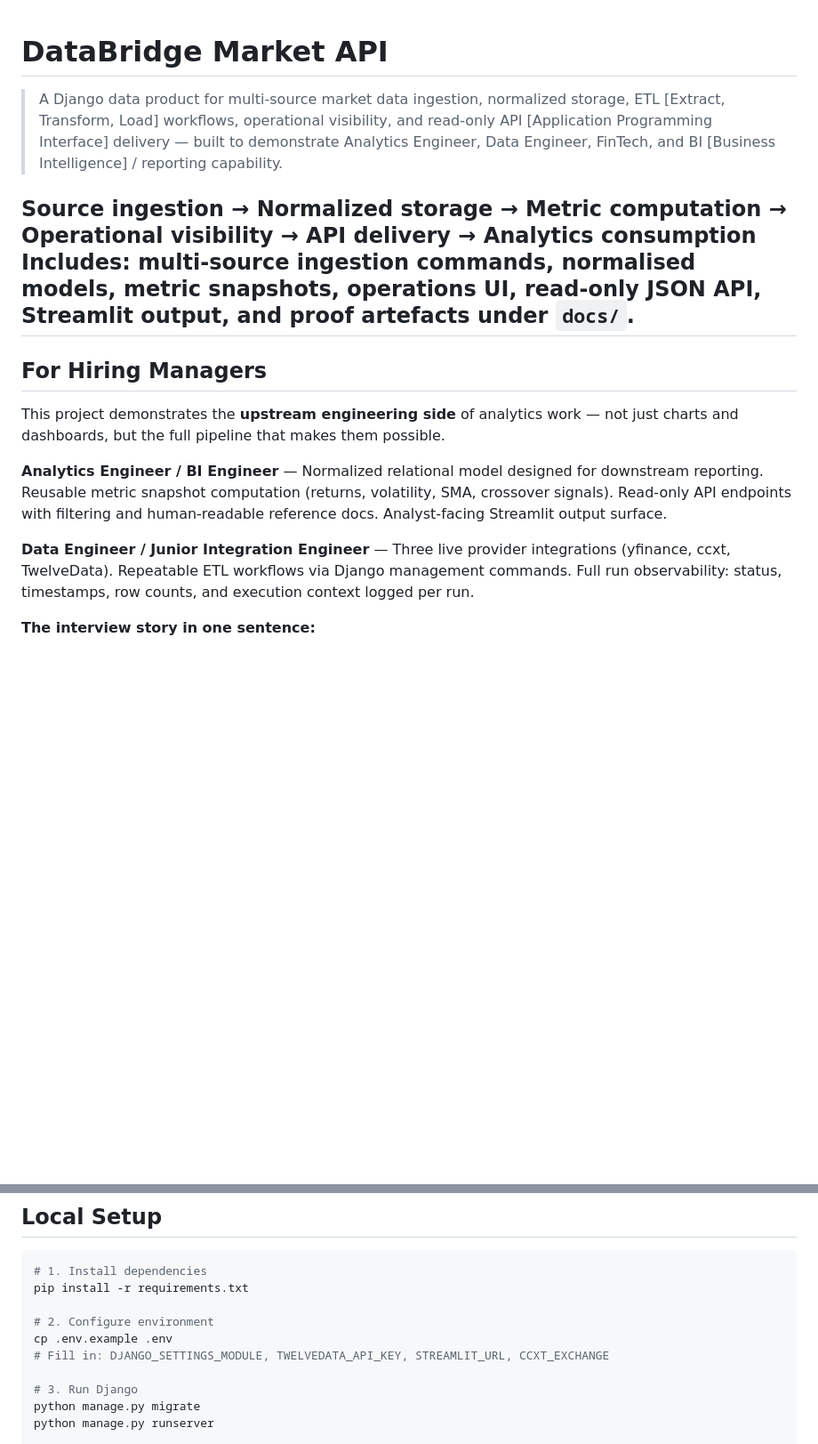
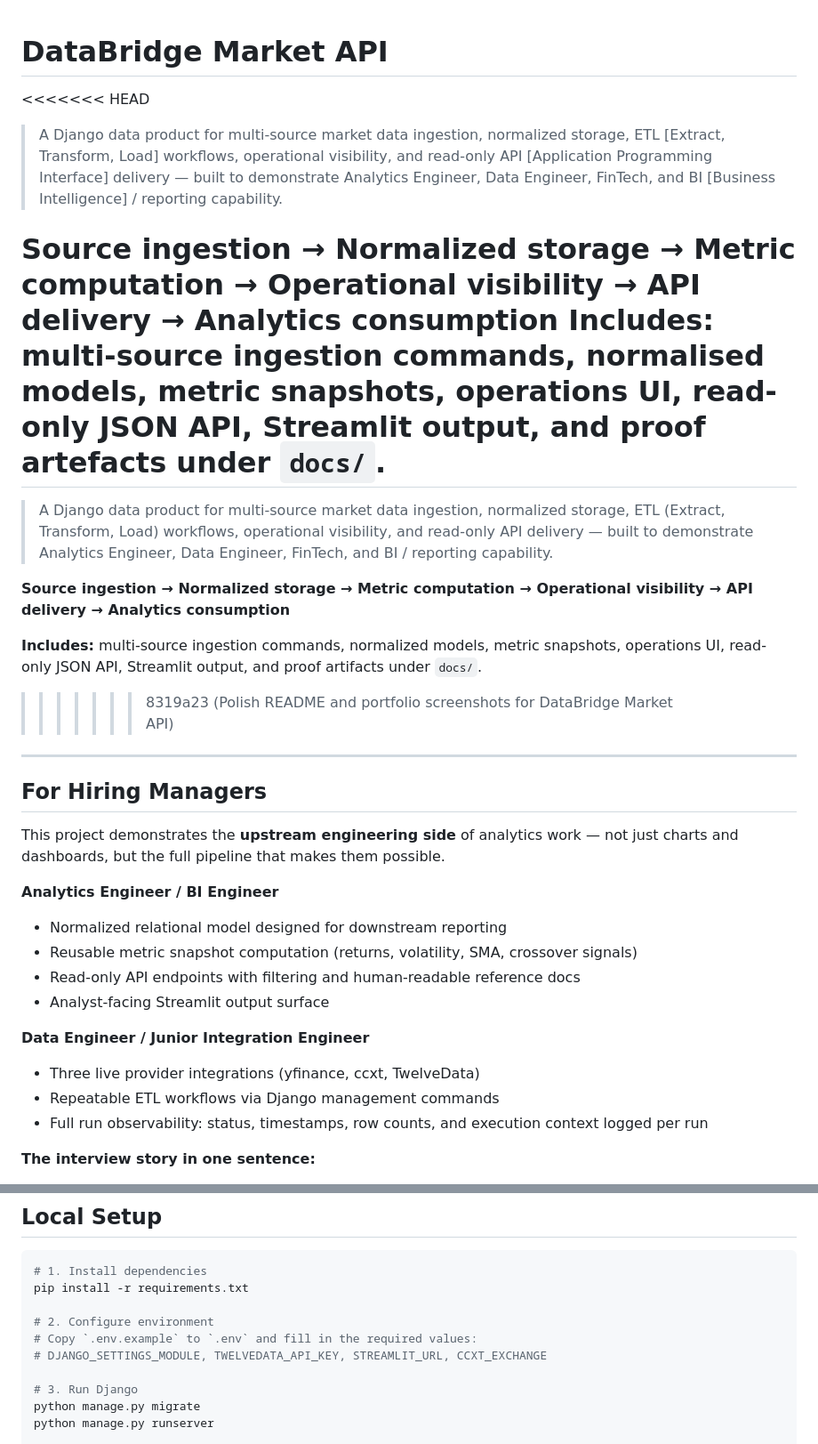
Before and after one commit to aminul-portfolio/databridge-market-api, a Markdown page: README.md, 2 parts joined by grey strips. Shown at 89% size. GitHub-like rendering; blank space fills up the shorter version.

```diff
--- a/README.md
+++ b/README.md
@@ -1,9 +1,18 @@
 # DataBridge Market API
 
+<<<<<<< HEAD
 > A Django data product for multi-source market data ingestion, normalized storage, ETL [Extract, Transform, Load] workflows, operational visibility, and read-only API [Application Programming Interface] delivery — built to demonstrate Analytics Engineer, Data Engineer, FinTech, and BI [Business Intelligence] / reporting capability.
 
 **Source ingestion → Normalized storage → Metric computation → Operational visibility → API delivery → Analytics consumption**
 **Includes:** multi-source ingestion commands, normalised models, metric snapshots, operations UI, read-only JSON API, Streamlit output, and proof artefacts under `docs/`.
+=======
+> A Django data product for multi-source market data ingestion, normalized storage, ETL (Extract, Transform, Load) workflows, operational visibility, and read-only API delivery — built to demonstrate Analytics Engineer, Data Engineer, FinTech, and BI / reporting capability.
+
+**Source ingestion → Normalized storage → Metric computation → Operational visibility → API delivery → Analytics consumption**
+
+**Includes:** multi-source ingestion commands, normalized models, metric snapshots, operations UI, read-only JSON API, Streamlit output, and proof artifacts under `docs/`.
+
+>>>>>>> 8319a23 (Polish README and portfolio screenshots for DataBridge Market API)
 ---
 
 ## For Hiring Managers
@@ -11,10 +20,15 @@
 This project demonstrates the **upstream engineering side** of analytics work — not just charts and dashboards, but the full pipeline that makes them possible.
 
 **Analytics Engineer / BI Engineer**
-— Normalized relational model designed for downstream reporting. Reusable metric snapshot computation (returns, volatility, SMA, crossover signals). Read-only API endpoints with filtering and human-readable reference docs. Analyst-facing Streamlit output surface.
+- Normalized relational model designed for downstream reporting
+- Reusable metric snapshot computation (returns, volatility, SMA, crossover signals)
+- Read-only API endpoints with filtering and human-readable reference docs
+- Analyst-facing Streamlit output surface
 
 **Data Engineer / Junior Integration Engineer**
-— Three live provider integrations (yfinance, ccxt, TwelveData). Repeatable ETL workflows via Django management commands. Full run observability: status, timestamps, row counts, and execution context logged per run.
+- Three live provider integrations (yfinance, ccxt, TwelveData)
+- Repeatable ETL workflows via Django management commands
+- Full run observability: status, timestamps, row counts, and execution context logged per run
 
 **The interview story in one sentence:**
 > *"External market data from multiple providers flows through ingestion commands into a normalized store, metric snapshots are computed on demand, and everything is queryable via a read-only API with an ops monitoring UI."*
@@ -165,8 +179,8 @@ All endpoints are read-only and support query parameter filtering.
 pip install -r requirements.txt
 
 # 2. Configure environment
-cp .env.example .env
-# Fill in: DJANGO_SETTINGS_MODULE, TWELVEDATA_API_KEY, STREAMLIT_URL, CCXT_EXCHANGE
+# Copy `.env.example` to `.env` and fill in the required values:
+# DJANGO_SETTINGS_MODULE, TWELVEDATA_API_KEY, STREAMLIT_URL, CCXT_EXCHANGE
 
 # 3. Run Django
 python manage.py migrate
```
